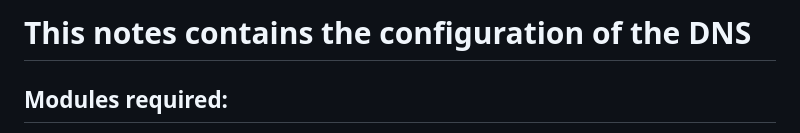
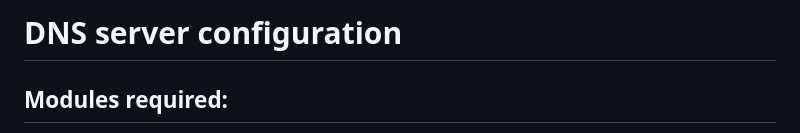
Before and after one commit to AndreaAlberti07/DNS-Reflection-and-Amplification-Attack, a Markdown page: DNS-server-configuration/config.md, the part around the change. Rendered like a GitHub page.

Commit message:
updated dns server configuration

```diff
--- a/DNS-server-configuration/config.md
+++ b/DNS-server-configuration/config.md
@@ -1,4 +1,4 @@
-# This notes contains the configuration of the DNS
+# DNS server configuration
 
 ## Modules required:
 
```
